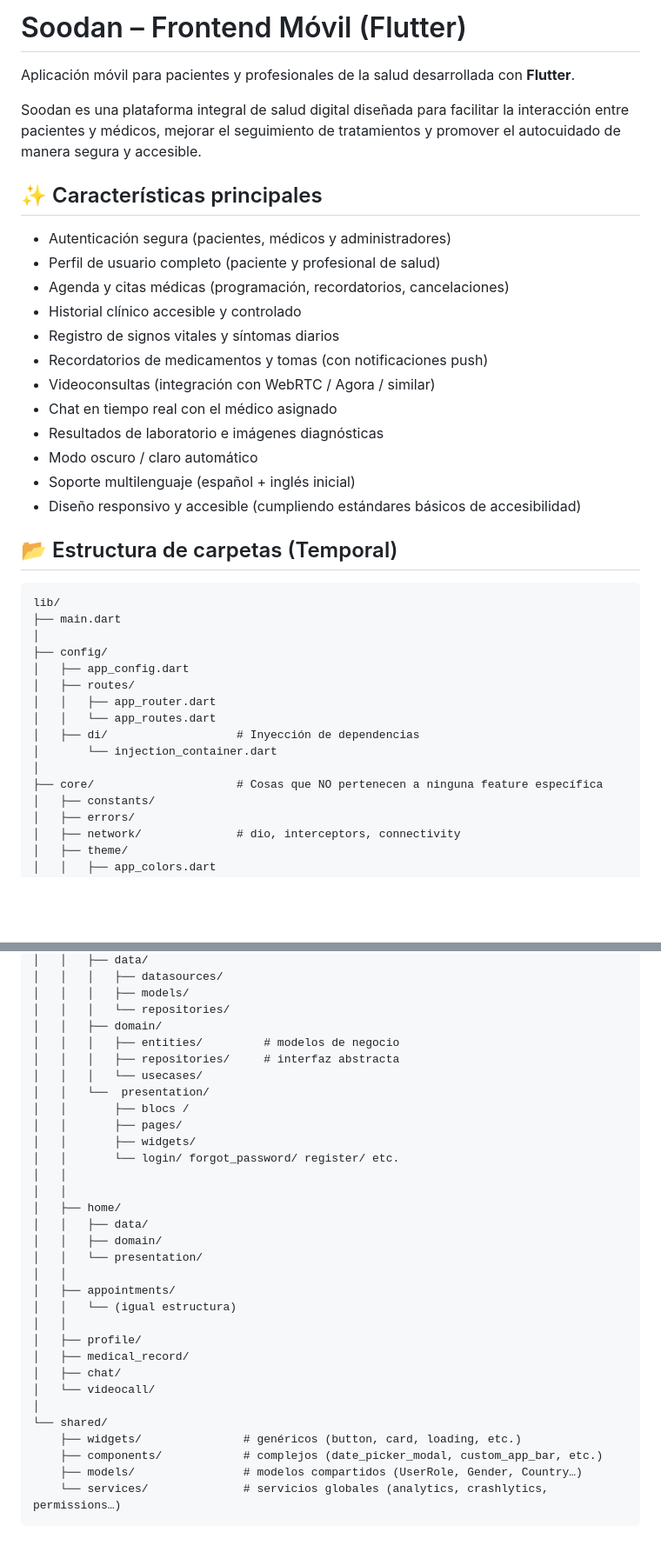
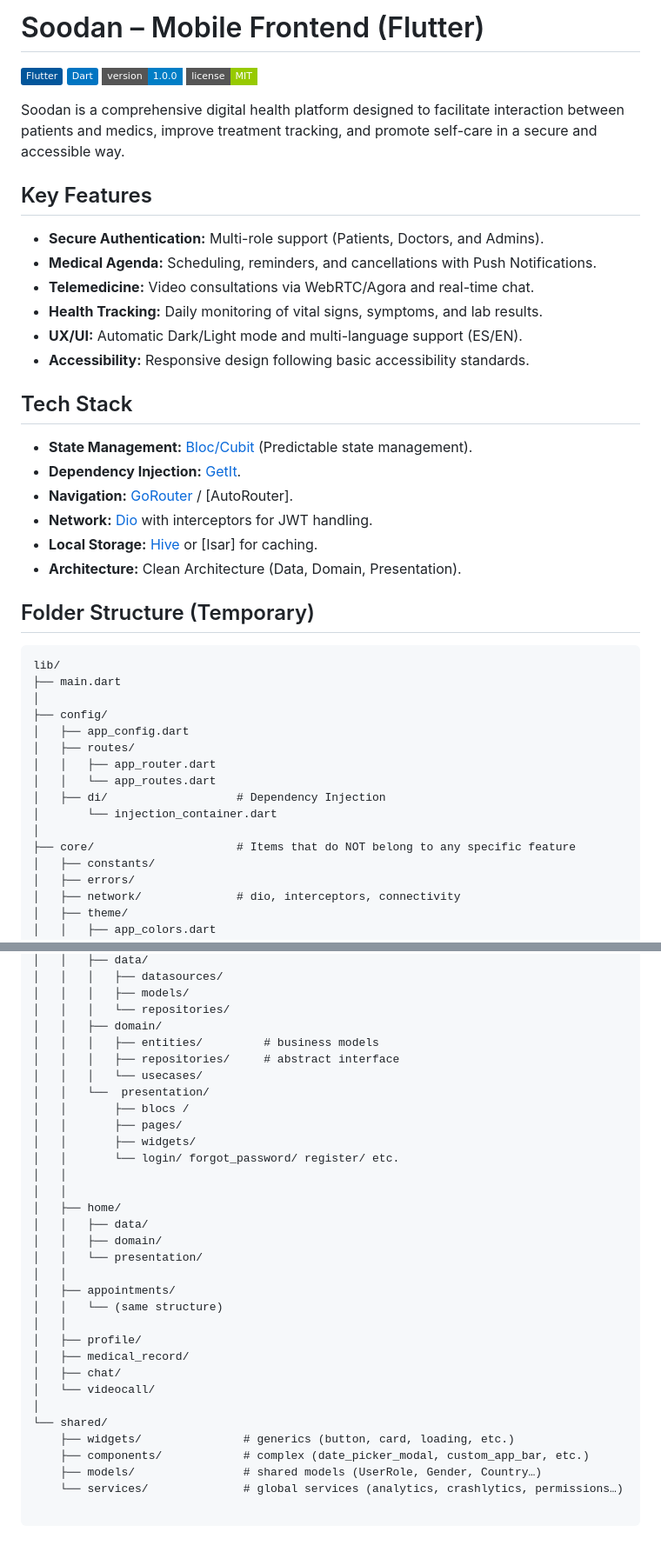
Before and after one commit to AmauryRomero1285/Soodan_frontend, a Markdown page: README.md, 2 parts joined by grey strips. Shown at 87% size. Drawn GitHub-style; badges without logos; blank space fills up the shorter version.

Commit message:
Docs/ Update readme
Add a file core paths to develop

````diff
--- a/README.md
+++ b/README.md
@@ -1,25 +1,31 @@
-# Soodan – Frontend Móvil (Flutter)
+# Soodan – Mobile Frontend (Flutter)
 
-Aplicación móvil para pacientes y profesionales de la salud desarrollada con **Flutter**.
+![Flutter](https://img.shields.io/badge/Flutter-02569B?logo=flutter&logoColor=white)
+![Dart](https://img.shields.io/badge/Dart-0175C2?logo=dart&logoColor=white)
+![Version](https://img.shields.io/badge/version-1.0.0-blue?style=flat-square)
+![License](https://img.shields.io/badge/license-MIT-green?style=flat-square)
 
-Soodan es una plataforma integral de salud digital diseñada para facilitar la interacción entre pacientes y médicos, mejorar el seguimiento de tratamientos y promover el autocuidado de manera segura y accesible.
+Soodan is a comprehensive digital health platform designed to facilitate interaction between patients and medics, improve treatment tracking, and promote self-care in a secure and accessible way.
 
-## ✨ Características principales
+## Key Features
 
-- Autenticación segura (pacientes, médicos y administradores)
-- Perfil de usuario completo (paciente y profesional de salud)
-- Agenda y citas médicas (programación, recordatorios, cancelaciones)
-- Historial clínico accesible y controlado
-- Registro de signos vitales y síntomas diarios
-- Recordatorios de medicamentos y tomas (con notificaciones push)
-- Videoconsultas (integración con WebRTC / Agora / similar)
-- Chat en tiempo real con el médico asignado
-- Resultados de laboratorio e imágenes diagnósticas
-- Modo oscuro / claro automático
-- Soporte multilenguaje (español + inglés inicial)
-- Diseño responsivo y accesible (cumpliendo estándares básicos de accesibilidad)
+- **Secure Authentication:** Multi-role support (Patients, Doctors, and Admins).
+- **Medical Agenda:** Scheduling, reminders, and cancellations with Push Notifications.
+- **Telemedicine:** Video consultations via WebRTC/Agora and real-time chat.
+- **Health Tracking:** Daily monitoring of vital signs, symptoms, and lab results.
+- **UX/UI:** Automatic Dark/Light mode and multi-language support (ES/EN).
+- **Accessibility:** Responsive design following basic accessibility standards.
 
-## 📂 Estructura de carpetas (Temporal)
+## Tech Stack
+
+- **State Management:** [Bloc/Cubit](https://pub.dev) (Predictable state management).
+- **Dependency Injection:** [GetIt](https://pub.dev).
+- **Navigation:** [GoRouter](https://pub.dev) / [AutoRouter].
+- **Network:** [Dio](https://pub.dev) with interceptors for JWT handling.
+- **Local Storage:** [Hive](https://pub.dev) or [Isar] for caching.
+- **Architecture:** Clean Architecture (Data, Domain, Presentation).
+
+## Folder Structure (Temporary)
 
 ```text
 lib/
@@ -30,10 +36,10 @@ lib/
 │   ├── routes/
 │   │   ├── app_router.dart
 │   │   └── app_routes.dart
-│   ├── di/                   # Inyección de dependencias
+│   ├── di/                   # Dependency Injection
 │       └── injection_container.dart
 │
-├── core/                     # Cosas que NO pertenecen a ninguna feature específica
+├── core/                     # Items that do NOT belong to any specific feature
 │   ├── constants/
 │   ├── errors/
 │   ├── network/              # dio, interceptors, connectivity
@@ -53,8 +59,8 @@ lib/
 │   │   │   ├── models/
 │   │   │   └── repositories/
 │   │   ├── domain/
-│   │   │   ├── entities/         # modelos de negocio
-│   │   │   ├── repositories/     # interfaz abstracta
+│   │   │   ├── entities/         # business models
+│   │   │   ├── repositories/     # abstract interface
 │   │   │   └── usecases/
 │   │   └──  presentation/
 │   │       ├── blocs /
@@ -69,7 +75,7 @@ lib/
 │   │   └── presentation/
 │   │
 │   ├── appointments/
-│   │   └── (igual estructura)
+│   │   └── (same structure)
 │   │
 │   ├── profile/
 │   ├── medical_record/
@@ -77,8 +83,9 @@ lib/
 │   └── videocall/
 │
 └── shared/
-    ├── widgets/               # genéricos (button, card, loading, etc.)
-    ├── components/            # complejos (date_picker_modal, custom_app_bar, etc.)
-    ├── models/                # modelos compartidos (UserRole, Gender, Country…)
-    └── services/              # servicios globales (analytics, crashlytics, permissions…)
+    ├── widgets/               # generics (button, card, loading, etc.)
+    ├── components/            # complex (date_picker_modal, custom_app_bar, etc.)
+    ├── models/                # shared models (UserRole, Gender, Country…)
+    └── services/              # global services (analytics, crashlytics, permissions…)
+
 ```
````
